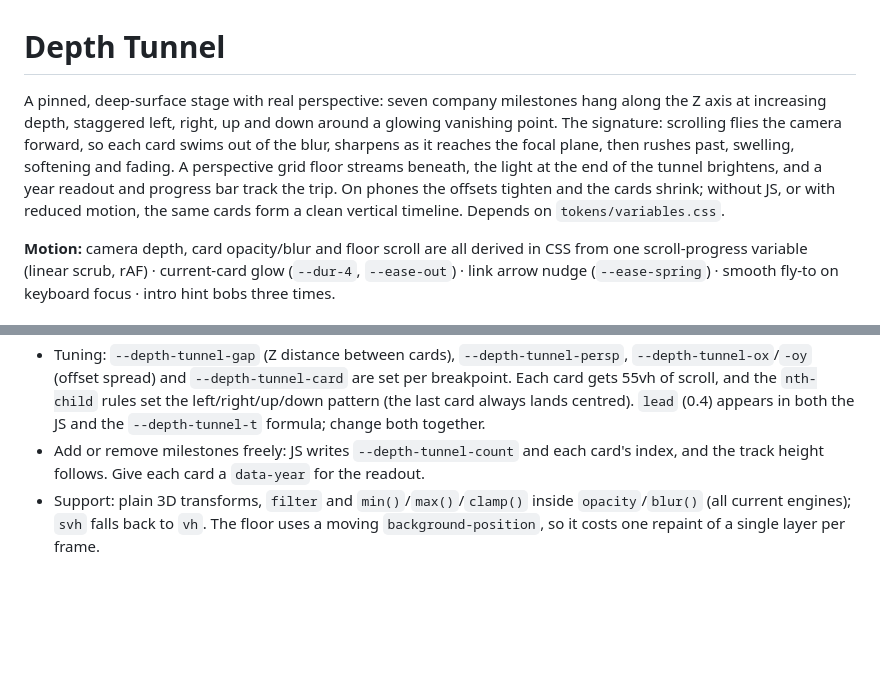
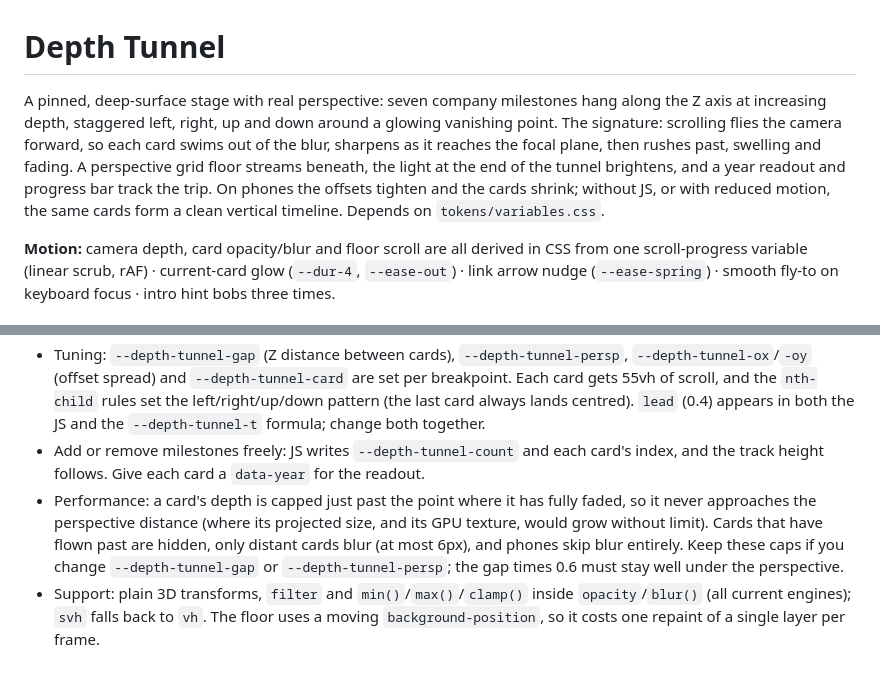
Before and after one commit to BG-Guy/web-component-library, a Markdown page: components/premium/depth-tunnel.md, 2 parts joined by grey strips. Drawn GitHub-style; blank space fills up the shorter version.

```diff
--- a/components/premium/depth-tunnel.md
+++ b/components/premium/depth-tunnel.md
@@ -1,6 +1,6 @@
 # Depth Tunnel
 
-A pinned, deep-surface stage with real perspective: seven company milestones hang along the Z axis at increasing depth, staggered left, right, up and down around a glowing vanishing point. The signature: scrolling flies the camera forward, so each card swims out of the blur, sharpens as it reaches the focal plane, then rushes past, swelling, softening and fading. A perspective grid floor streams beneath, the light at the end of the tunnel brightens, and a year readout and progress bar track the trip. On phones the offsets tighten and the cards shrink; without JS, or with reduced motion, the same cards form a clean vertical timeline. Depends on `tokens/variables.css`.
+A pinned, deep-surface stage with real perspective: seven company milestones hang along the Z axis at increasing depth, staggered left, right, up and down around a glowing vanishing point. The signature: scrolling flies the camera forward, so each card swims out of the blur, sharpens as it reaches the focal plane, then rushes past, swelling and fading. A perspective grid floor streams beneath, the light at the end of the tunnel brightens, and a year readout and progress bar track the trip. On phones the offsets tighten and the cards shrink; without JS, or with reduced motion, the same cards form a clean vertical timeline. Depends on `tokens/variables.css`.
 
 **Motion:** camera depth, card opacity/blur and floor scroll are all derived in CSS from one scroll-progress variable (linear scrub, rAF) · current-card glow (`--dur-4`, `--ease-out`) · link arrow nudge (`--ease-spring`) · smooth fly-to on keyboard focus · intro hint bobs three times.
 
@@ -263,4 +275,5 @@ document.querySelectorAll('[data-depth-tunnel]').forEach((root) => {
 - Contrast: cards are near-opaque deep gradients, so `--text-inverse` is ≥ 15:1, `--text-inverse-muted` ≥ 6.7:1 and the year gradient ≥ 7.8:1. Blurred and faded states are passing frames; the card at the focal plane is always sharp at full contrast.
 - Tuning: `--depth-tunnel-gap` (Z distance between cards), `--depth-tunnel-persp`, `--depth-tunnel-ox`/`-oy` (offset spread) and `--depth-tunnel-card` are set per breakpoint. Each card gets 55vh of scroll, and the `nth-child` rules set the left/right/up/down pattern (the last card always lands centred). `lead` (0.4) appears in both the JS and the `--depth-tunnel-t` formula; change both together.
 - Add or remove milestones freely: JS writes `--depth-tunnel-count` and each card's index, and the track height follows. Give each card a `data-year` for the readout.
+- Performance: a card's depth is capped just past the point where it has fully faded, so it never approaches the perspective distance (where its projected size, and its GPU texture, would grow without limit). Cards that have flown past are hidden, only distant cards blur (at most 6px), and phones skip blur entirely. Keep these caps if you change `--depth-tunnel-gap` or `--depth-tunnel-persp`; the gap times 0.6 must stay well under the perspective.
 - Support: plain 3D transforms, `filter` and `min()`/`max()`/`clamp()` inside `opacity`/`blur()` (all current engines); `svh` falls back to `vh`. The floor uses a moving `background-position`, so it costs one repaint of a single layer per frame.
```
Also changed, not shown: other parts of components/premium/depth-tunnel.md (+17 -5 lines).
